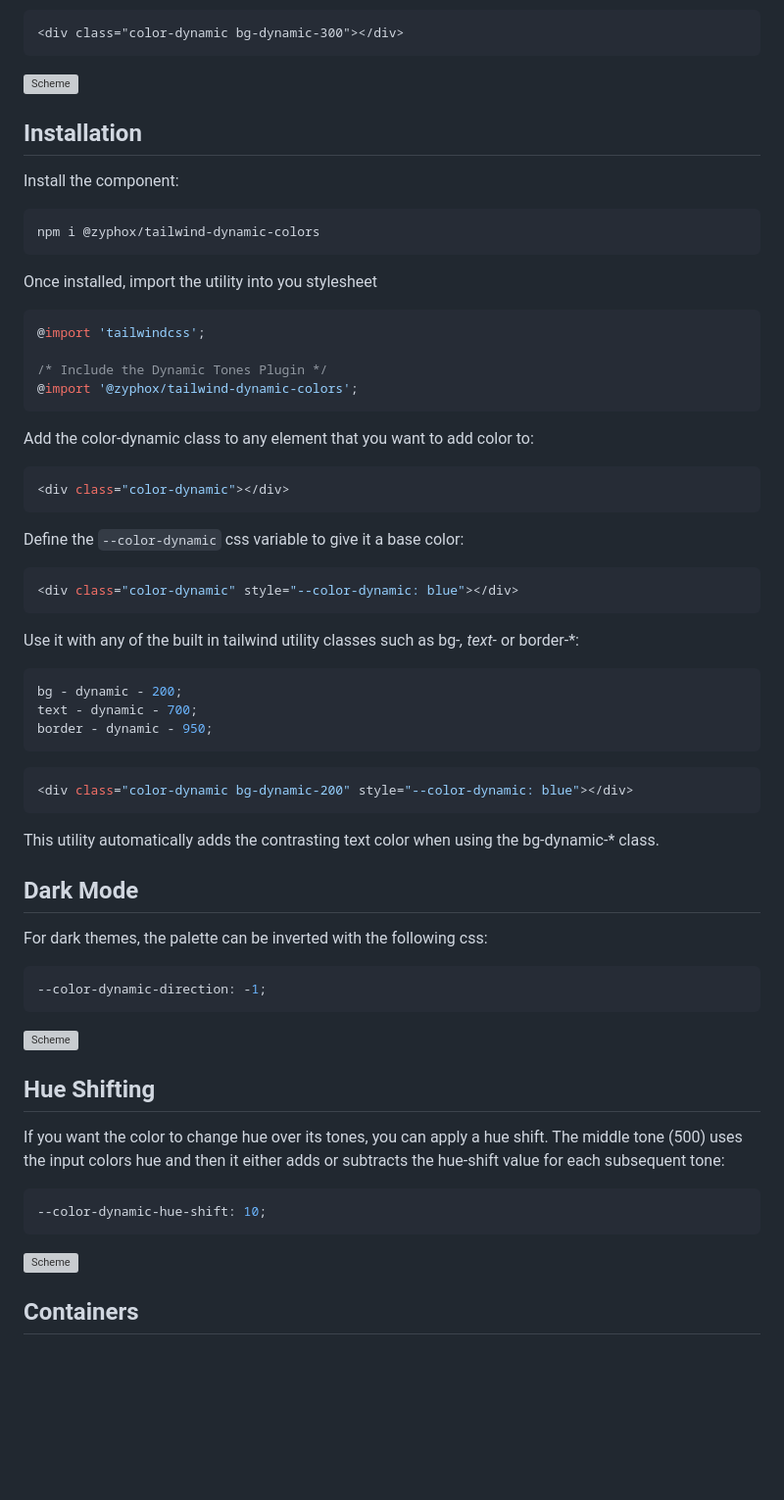
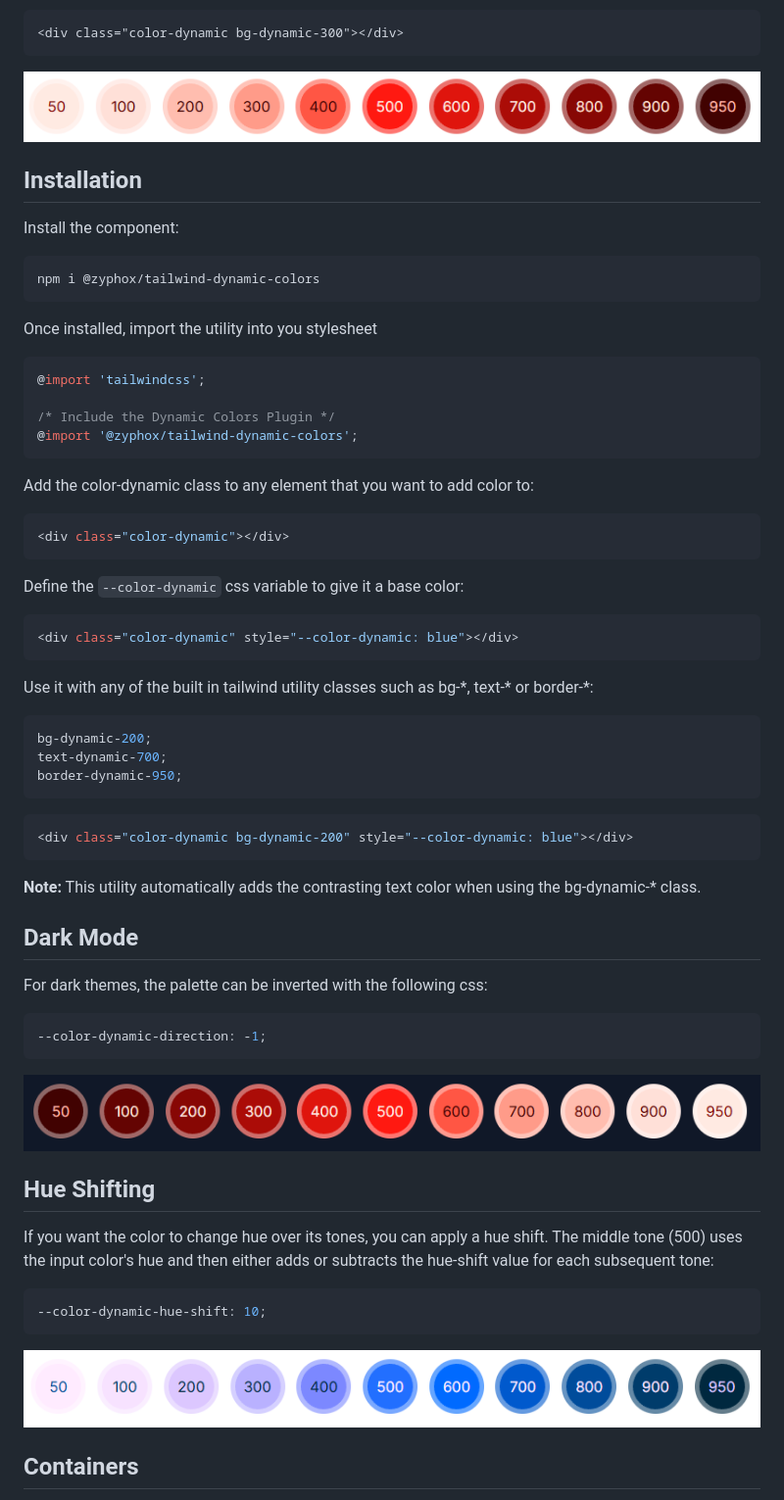
Before and after one commit to joezappie/tailwind-dynamic-colors, a Markdown page: packages/tailwind-dynamic-colors/README.md, the part around one of its changes. Shown at 98% size. Rendered like a GitHub page; blank space fills up the shorter version; grey boxes are pictures that could not be loaded.

````diff
--- a/packages/tailwind-dynamic-colors/README.md
+++ b/packages/tailwind-dynamic-colors/README.md
@@ -12,7 +12,7 @@ This utility will generate 11 tones based off an input color, similar to the bui
 <div class="color-dynamic bg-dynamic-300"></div>
 ```
 
-![Scheme](images/light-mode.png)
+![Scheme](../../images/light-mode.png)
 
 ## Installation
 
@@ -27,7 +27,7 @@ Once installed, import the utility into you stylesheet
 ```css
 @import 'tailwindcss';
 
-/* Include the Dynamic Tones Plugin */
+/* Include the Dynamic Colors Plugin */
 @import '@zyphox/tailwind-dynamic-colors';
 ```
 
@@ -43,19 +43,19 @@ Define the `--color-dynamic` css variable to give it a base color:
 <div class="color-dynamic" style="--color-dynamic: blue"></div>
 ```
 
-Use it with any of the built in tailwind utility classes such as bg-_, text-_ or border-\*:
+Use it with any of the built in tailwind utility classes such as bg-\*, text-\* or border-\*:
 
-```js
-bg - dynamic - 200;
-text - dynamic - 700;
-border - dynamic - 950;
+```css
+bg-dynamic-200;
+text-dynamic-700;
+border-dynamic-950;
 ```
 
 ```js
 <div class="color-dynamic bg-dynamic-200" style="--color-dynamic: blue"></div>
 ```
 
-This utility automatically adds the contrasting text color when using the bg-dynamic-\* class.
+**Note:** This utility automatically adds the contrasting text color when using the bg-dynamic-\* class.
 
 ## Dark Mode
 
@@ -65,17 +65,17 @@ For dark themes, the palette can be inverted with the following css:
 --color-dynamic-direction: -1;
 ```
 
-![Scheme](images/dark-mode.png)
+![Scheme](../../images/dark-mode.png)
 
 ## Hue Shifting
 
-If you want the color to change hue over its tones, you can apply a hue shift. The middle tone (500) uses the input colors hue and then it either adds or subtracts the hue-shift value for each subsequent tone:
+If you want the color to change hue over its tones, you can apply a hue shift. The middle tone (500) uses the input color's hue and then either adds or subtracts the hue-shift value for each subsequent tone:
 
 ```css
 --color-dynamic-hue-shift: 10;
 ```
 
-![Scheme](images/hue-shift.png)
+![Scheme](../../images/hue-shift.png)
 
 ## Containers
 
````
Also changed, not shown: other parts of packages/tailwind-dynamic-colors/README.md (+3 -1 lines), images/error-container.png (added).
